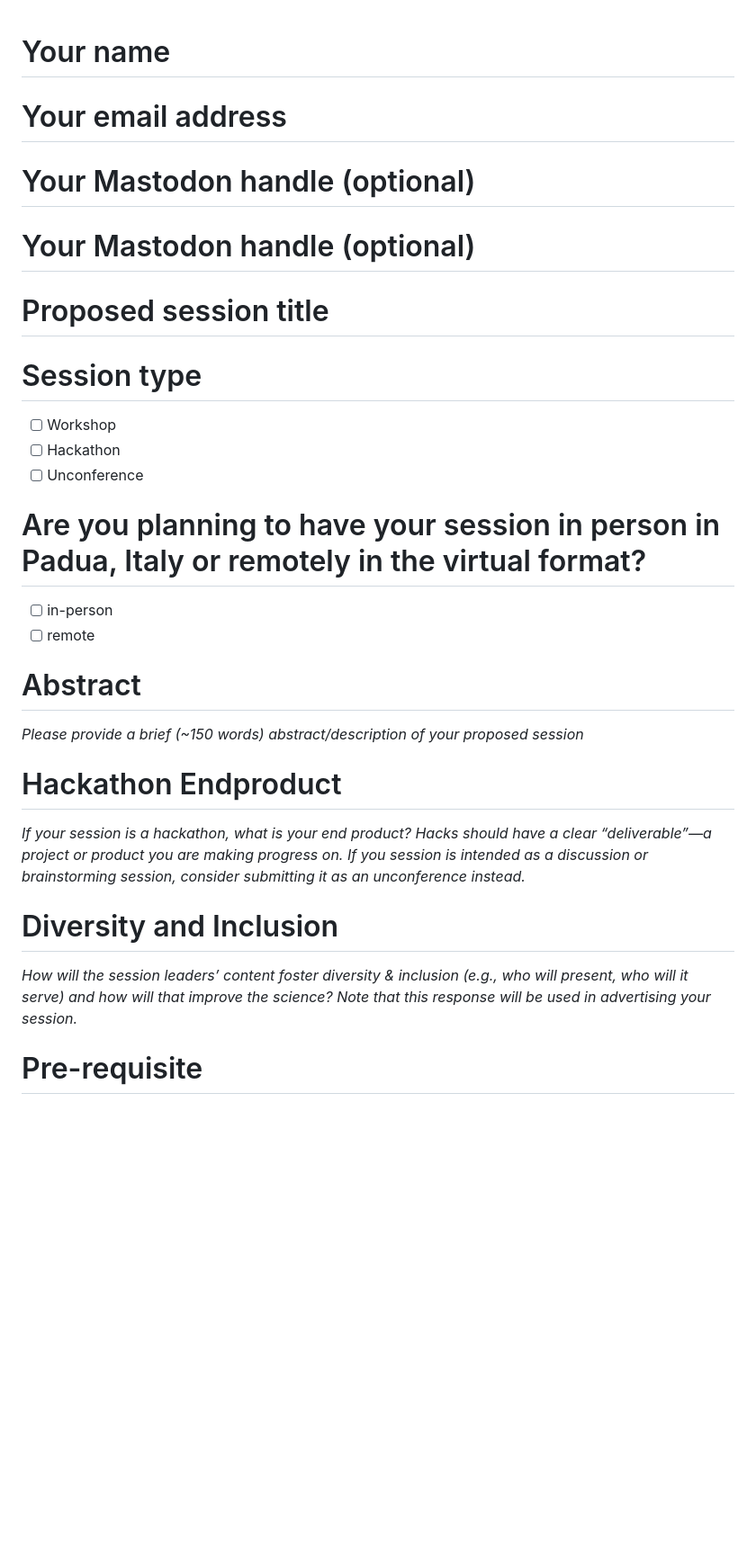
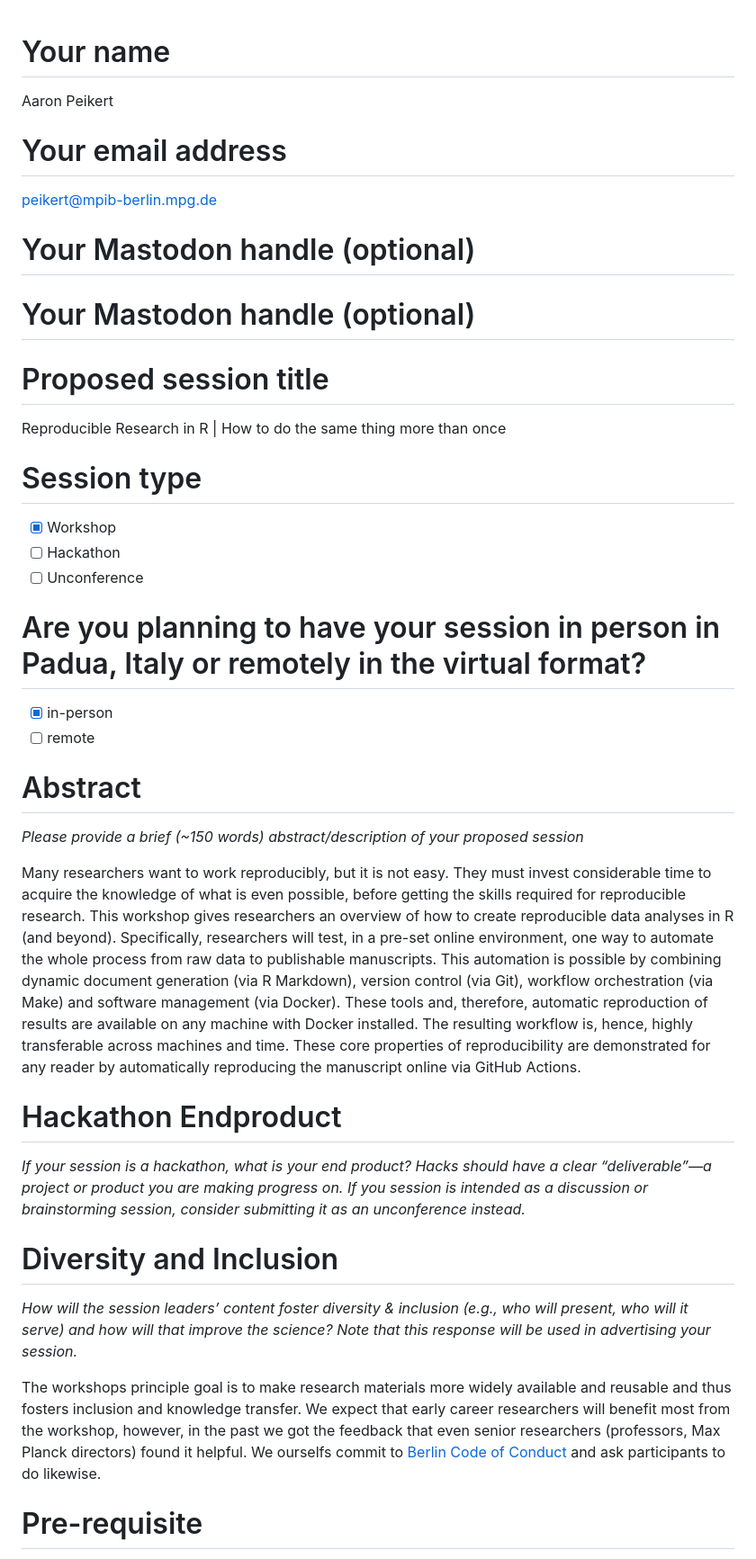
Before and after one commit to aaronpeikert/repro-workshop, a Markdown page: SIPS2023.md, the part around the change printed below. Shown: that part at 90% size. Rendered like a GitHub page; blank space fills up the shorter version.

```diff
--- a/SIPS2023.md
+++ b/SIPS2023.md
@@ -1,6 +1,10 @@
 # Your name
 
+Aaron Peikert
+
 # Your email address
+
+peikert@mpib-berlin.mpg.de
 
 # Your Mastodon handle (optional)
 
@@ -8,20 +12,33 @@
 
 # Proposed session title
 
+Reproducible Research in R | How to do the same thing more than once
+
 # Session type
 
-- [ ] Workshop
+- [X] Workshop
 - [ ] Hackathon
 - [ ] Unconference
 
 # Are you planning to have your session in person in Padua, Italy or remotely in the virtual format?
 
-- [ ] in-person
+- [X] in-person
 - [ ] remote
 
 # Abstract
 
 *Please provide a brief (\~150 words) abstract/description of your proposed session*
+
+<!--AP: Thats short. Make use of `wordcountaddin::text_stats_chr`.-->
+<!--AP: Current wordcount is 144.-->
+
+Many researchers want to work reproducibly, but it is not easy.
+They must invest considerable time to acquire the knowledge of what is even possible, before getting the skills required for reproducible research.
+This workshop gives researchers an overview of how to create reproducible data analyses in R (and beyond). Specifically, researchers will test, in a pre-set online environment, one way to automate the whole process from raw data to publishable manuscripts.
+This automation is possible by combining dynamic document generation (via R Markdown), version control (via Git), workflow orchestration (via Make) and software management (via Docker).
+These tools and, therefore, automatic reproduction of results are available on any machine with Docker installed.
+The resulting workflow is, hence, highly transferable across machines and time.
+These core properties of reproducibility are demonstrated for any reader by automatically reproducing the manuscript online via GitHub Actions.
 
 # Hackathon Endproduct
 
@@ -31,6 +48,10 @@
 
 *How will the session leaders’ content foster diversity & inclusion (e.g., who will present, who will it serve) and how will that improve the science? Note that this response will be used in advertising your session.*
 
+The workshops principle goal is to make research materials more widely available and reusable and thus fosters inclusion and knowledge transfer.
+We expect that early career researchers will benefit most from the workshop, however, in the past we got the feedback that even senior researchers (professors, Max Planck directors) found it helpful.
+We ourselfs commit to [Berlin Code of Conduct](https://berlincodeofconduct.org) and ask participants to do likewise.
+
 # Pre-requisite
 
 *Please note any pre-requisite knowledge/expertise you will expect from attendees or indicate that no prior experience is needed. This information is very useful for attendees as they decide what to attend, ie., is a session most appropriate for someone who already has experience with a topic or is brand new to it?*
```
Also changed, not shown: other parts of SIPS2023.md (+21 -4 lines).
